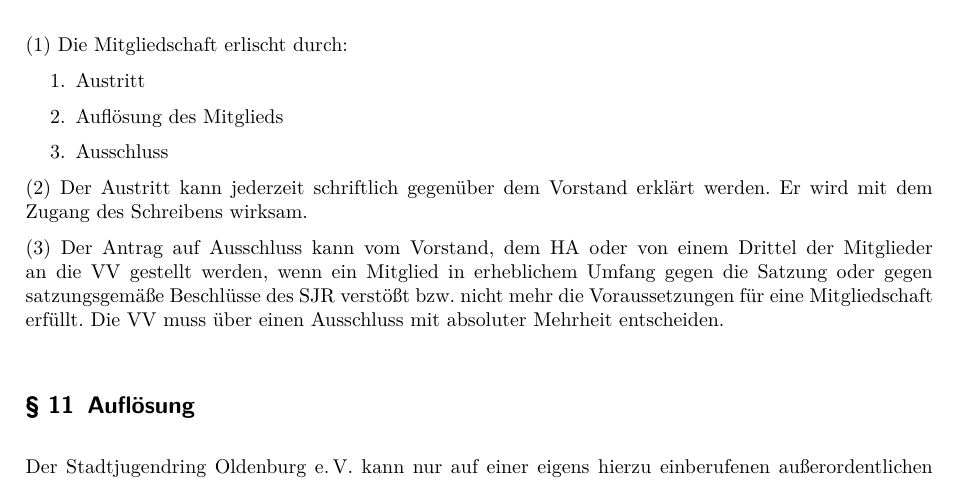
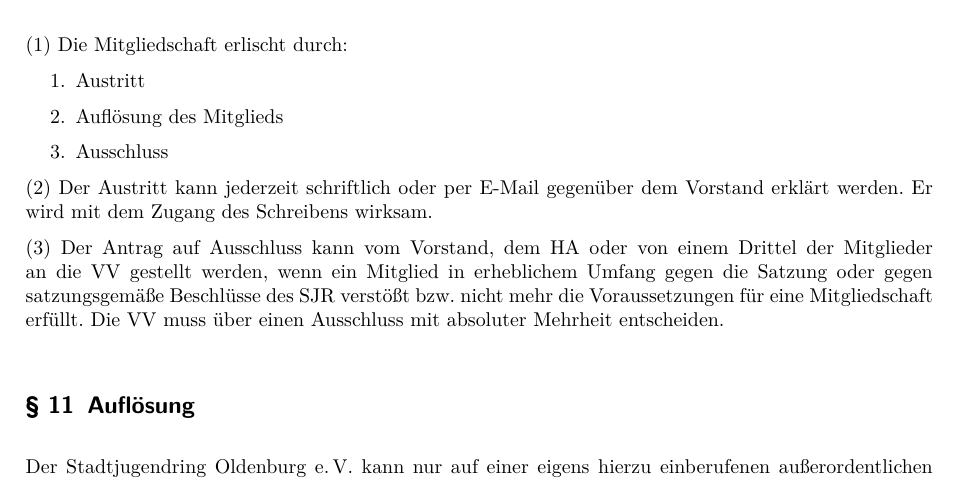
Before and after one commit to sjrol/Satzung, a LaTeX document (Satzung.tex): part of page 5 of 5, cut so that both start at the same text. Compiled offline with pdfLaTeX; an older LaTeX class or package is replaced by its successor.

Commit message:
Änderung Artikel 10 Absatz 2: Modernisierung: E-Mail gestatten.

```diff
--- a/Satzung.tex
+++ b/Satzung.tex
@@ -156,7 +156,7 @@
 \item Ausschluss
 \end{enumerate}
 
-Der Austritt kann jederzeit schriftlich gegenüber dem Vorstand erklärt werden. Er wird mit dem Zugang des Schreibens wirksam.
+Der Austritt kann jederzeit schriftlich oder per E-Mail gegenüber dem Vorstand erklärt werden. Er wird mit dem Zugang des Schreibens wirksam.
 
 Der Antrag auf Ausschluss kann vom Vorstand, dem HA oder von einem Drittel der Mitglieder an die VV gestellt werden, wenn ein Mitglied in erheblichem Umfang gegen die Satzung oder gegen satzungsgemäße Beschlüsse des SJR verstößt bzw. nicht mehr die Voraussetzungen für eine Mitgliedschaft erfüllt. Die VV muss über einen Ausschluss mit absoluter Mehrheit entscheiden.
 
```
Also changed, not shown: Satzung.pdf.
